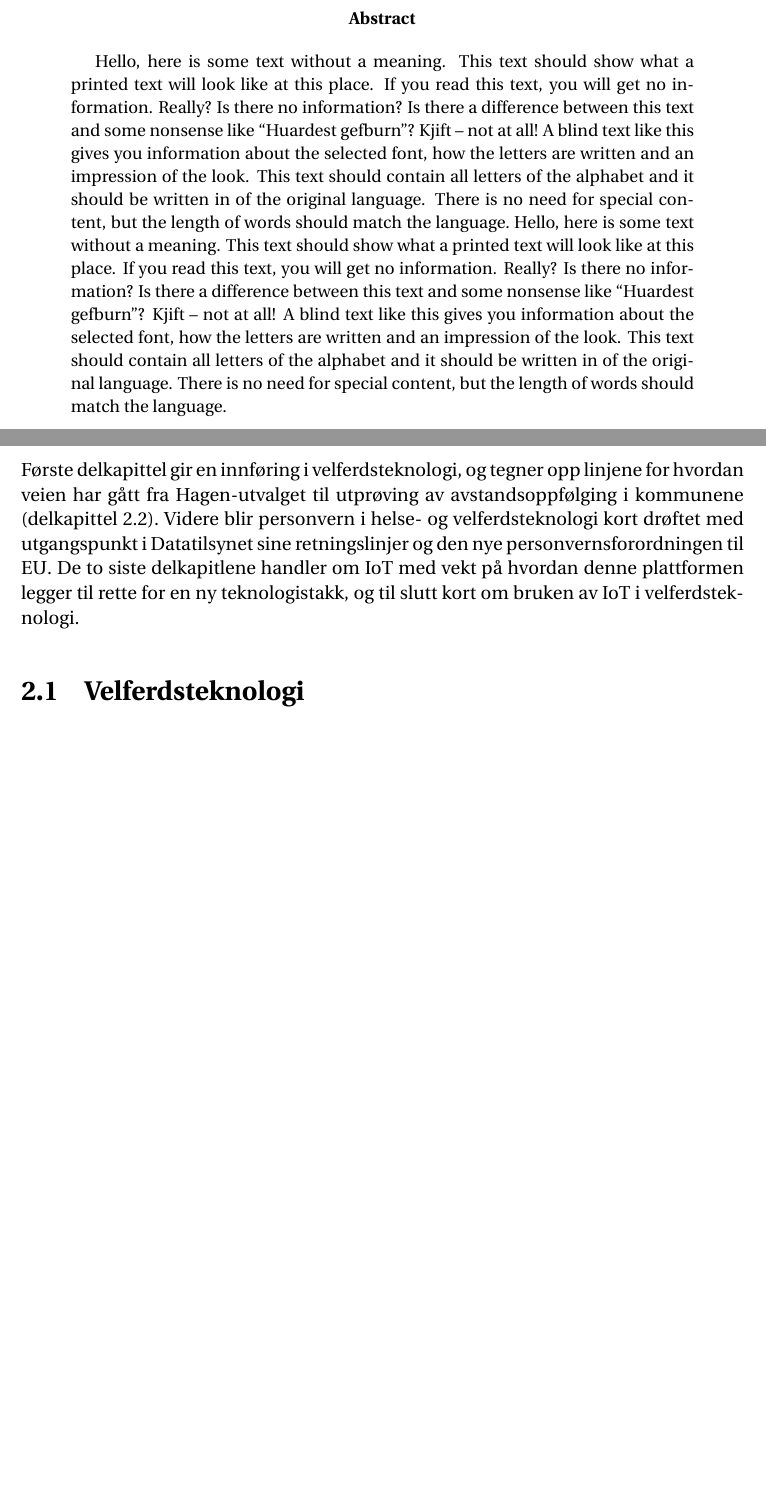
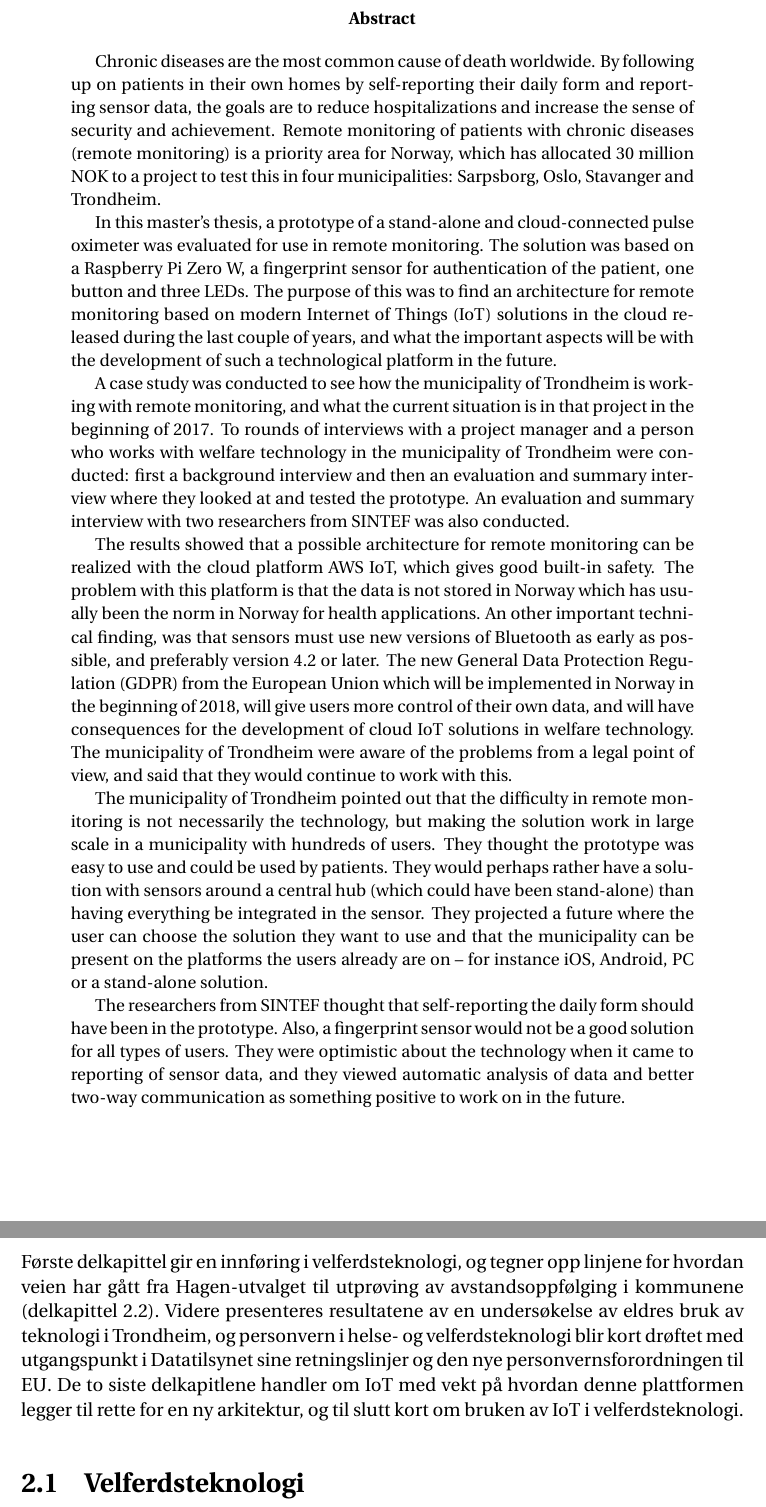
Before and after one commit to andreasdri/thesis, a LaTeX thesis (thesis.tex, which reads content/abstract.tex, content/bakgrunn.tex, content/sammendrag.tex): two parts of pages 3 and 25 of 120, joined at a grey line, cut so that both start at the same text, the shorter picture padded with empty space. Compiled offline with pdfLaTeX.

Commit message:
Diff torsdag 15. juni

```diff
--- /dev/null
+++ b/content/abstract.tex
@@ -0,0 +1,59 @@
+
+\begin{otherlanguage}{english}
+\begin{abstract}
+Chronic diseases are the most common cause of death worldwide. By following up
+on patients in their own homes by self-reporting their daily form and reporting
+sensor data, the goals are to reduce hospitalizations and increase the sense of
+security and achievement. Remote monitoring of patients with chronic
+diseases (remote monitoring) is a priority area for
+Norway, which has allocated 30 million NOK to a project to test this in
+four municipalities: Sarpsborg, Oslo, Stavanger and Trondheim.
+
+In this master's thesis, a prototype of a stand-alone and cloud-connected
+pulse oximeter was evaluated for use in remote monitoring.
+The solution was based on a Raspberry Pi Zero W, a fingerprint sensor for
+authentication of the patient, one button and three LEDs. The purpose
+of this was to find an architecture for remote monitoring based on modern
+Internet of Things (IoT) solutions in the cloud released during the last
+couple of years, and what the important aspects will be with the development of
+such a technological platform in the future.
+
+A case study was conducted to see how the municipality of Trondheim is working
+with remote monitoring, and what the current situation is in that project in the
+beginning of 2017. To rounds of interviews with a project manager and a person
+who works with welfare technology in the municipality of Trondheim were
+conducted: first a background interview and then an evaluation and
+summary interview where they looked at and tested the prototype. An evaluation
+and summary interview with two researchers from SINTEF was also conducted.
+
+The results showed that a possible architecture for remote monitoring can be
+realized with the cloud platform AWS IoT, which gives good built-in safety.
+The problem with this platform is that the data is not stored in Norway which
+has usually been the norm in Norway for health applications.
+An other important technical finding, was that sensors must use new versions
+of Bluetooth as early as possible, and preferably version 4.2 or later.
+The new General Data Protection Regulation (GDPR) from the European Union which
+will be implemented in Norway in the beginning of 2018, will give users more
+control of their own data, and will have consequences for the development of
+cloud IoT solutions in welfare technology. The municipality of Trondheim were
+aware of the problems from a legal point of view, and said that they would
+continue to work with this.
+
+The municipality of Trondheim pointed out that the difficulty in remote
+monitoring is not necessarily the technology, but making the solution work in
+large scale in a municipality with hundreds of users. They thought the prototype
+was easy to use and could be used by patients. They would perhaps rather have a
+solution with sensors around a central hub (which could have been stand-alone)
+than having everything be integrated in the sensor. They projected a future
+where the user can choose the solution they want to use and that the
+municipality can be present on the platforms the users already are on -- for
+instance iOS, Android, PC or a stand-alone solution.
+
+The researchers from SINTEF thought that self-reporting the daily form should
+have been in the prototype. Also, a fingerprint sensor would not be a good
+solution for all types of users. They were optimistic about the technology when
+it came to reporting of sensor data, and they viewed automatic analysis of data and
+better two-way communication as something positive to work on in the
+future.
+\end{abstract}
+\end{otherlanguage}
--- a/content/bakgrunn.tex
+++ b/content/bakgrunn.tex
@@ -2,9 +2,10 @@
 \label{ch:background}
 Første delkapittel gir en innføring i velferdsteknologi, og tegner opp linjene for hvordan veien har gått
 fra Hagen-utvalget til utprøving av avstandsoppfølging i kommunene (delkapittel \ref{sec:remotemonitoring}).
-Videre blir personvern i helse- og velferdsteknologi kort drøftet med utgangspunkt i Datatilsynet sine retningslinjer
+Videre presenteres resultatene av en undersøkelse av eldres bruk av teknologi i Trondheim, og
+personvern i helse- og velferdsteknologi blir kort drøftet med utgangspunkt i Datatilsynet sine retningslinjer
 og den nye personvernsforordningen til EU. De to siste delkapitlene handler om \gls{iot} med vekt på hvordan
-denne plattformen legger til rette for en ny teknologistakk, og til slutt kort om bruken av \gls{iot} i velferdsteknologi.
+denne plattformen legger til rette for en ny arkitektur, og til slutt kort om bruken av \gls{iot} i velferdsteknologi.
 
 \section{Velferdsteknologi}
 \citet{regjeringen_hagen} er en norsk offentlig utredning (NOU) om velferdsteknologi med tittelen «Innovasjon i omsorg».
--- a/content/sammendrag.tex
+++ b/content/sammendrag.tex
@@ -57,12 +59,3 @@ De var teknologioptimisiske når
 det gjaldt innrapportering av sensordata, og så på automatisk analyse av data
 og bedre toveiskommunikasjon som noe positivt å jobbe med videre.
 \end{abstract}
-
-\cleardoublepage
-
-\begin{otherlanguage}{english}
-\begin{abstract}
-\blindtext
-\blindtext
-\end{abstract}
-\end{otherlanguage}
--- a/thesis.tex
+++ b/thesis.tex
@@ -9,6 +9,10 @@
 
 \addcontentsline{toc}{chapter}{\abstractname}
 \include{content/sammendrag}
+\cleardoublepage
+
+\addcontentsline{toc}{chapter}{Abstract}
+\include{content/abstract}
 \cleardoublepage
 
 \phantomsection
```
Also changed, not shown: content/diskusjon.tex (+1 -0 lines), content/forskningsdesign.tex (+1 -1 lines), content/sammendrag.tex (20 more changed lines).
